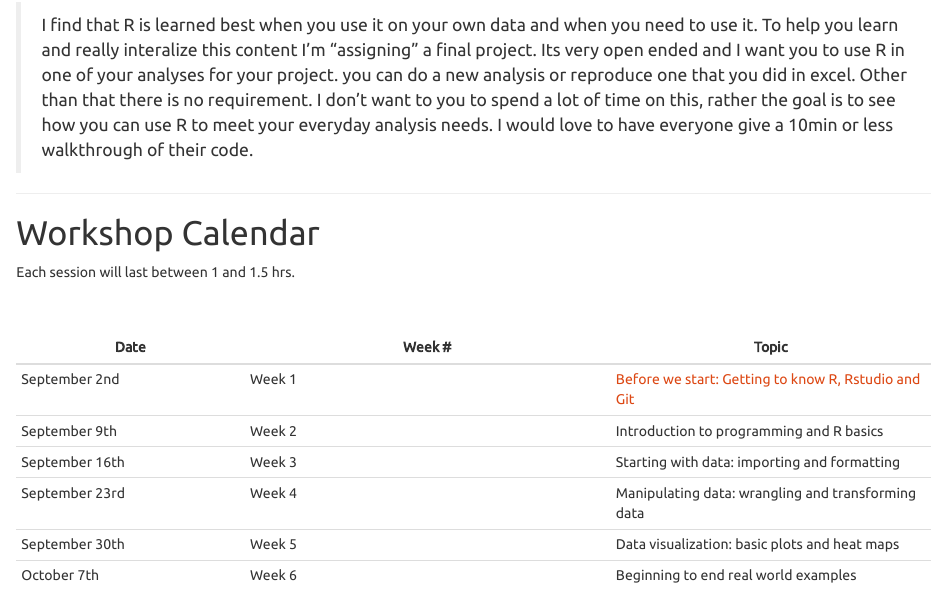
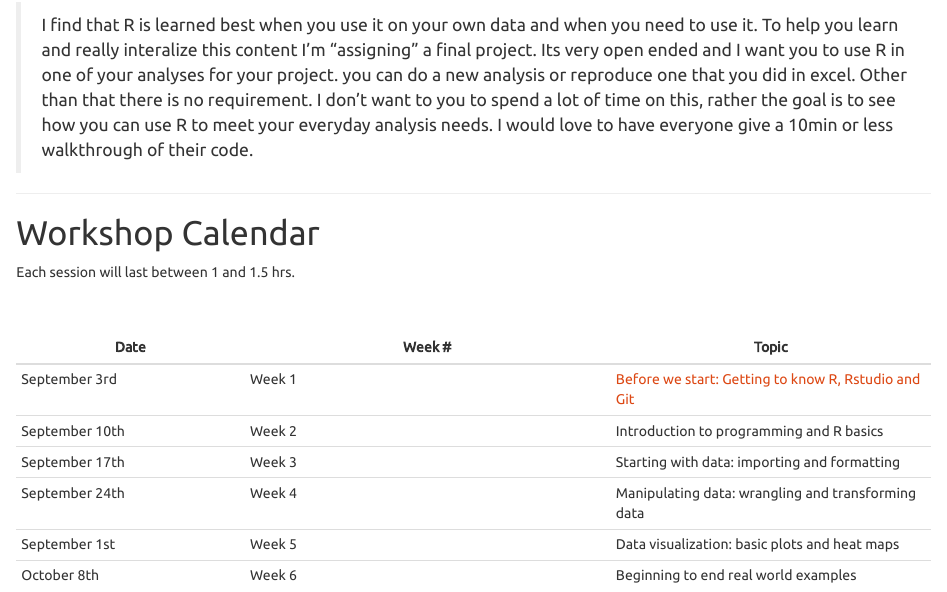
Before and after one commit to cammlab/Intro-to-R-for-Bench-Biologists, an R Markdown document (IRBB syllabus.Rmd): the page in a window 1100 px wide, from 1590 px down. Rendered offline with R 4.5, knitr and Pandoc, with nearby package versions.

Commit message:
changes organization of links and corrects dates

```diff
--- a/IRBB syllabus.Rmd
+++ b/IRBB syllabus.Rmd
@@ -89,9 +89,9 @@ Each session will last between 1 and 1.5 hrs.
 
 Date | Week # | Topic |
 -----|--------|-------|
-September 2nd | Week 1| [Before we start: Getting to know R, Rstudio and Git](00-before_we_start_IRBS.html)|
-September 9th| Week 2| Introduction to programming and R basics|
-September 16th | Week 3| Starting with data: importing and formatting|
-September 23rd | Week 4| Manipulating data: wrangling and transforming data |
-September 30th | Week 5| Data visualization: basic plots and heat maps|
-October 7th | Week 6| Beginning to end real world examples|
+September 3rd | Week 1| [Before we start: Getting to know R, Rstudio and Git](00-before_we_start_IRBS.html)|
+September 10th| Week 2| Introduction to programming and R basics|
+September 17th | Week 3| Starting with data: importing and formatting|
+September 24th | Week 4| Manipulating data: wrangling and transforming data |
+September 1st | Week 5| Data visualization: basic plots and heat maps|
+October 8th | Week 6| Beginning to end real world examples|
```
